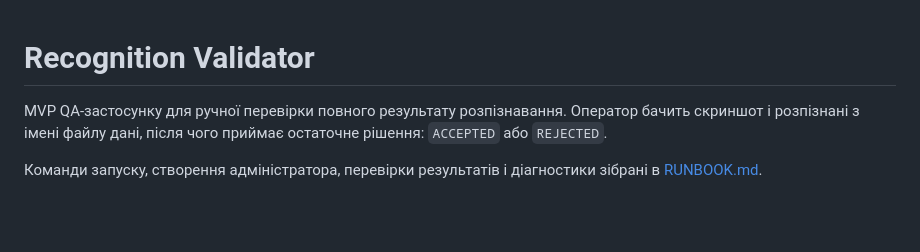
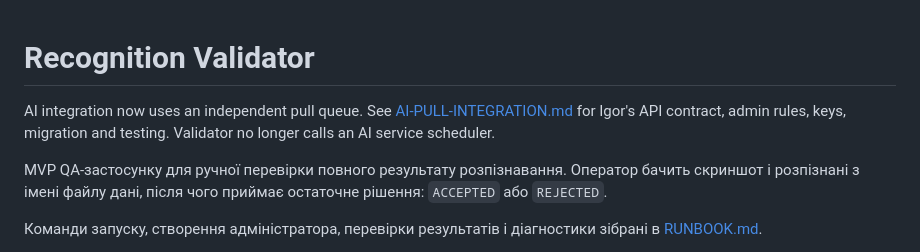
Before and after one commit to DmitriyGrachev/UI-Dashboard-for-QA, a Markdown page: README.md, the part around the change. Rendered like a GitHub page; blank space fills up the shorter version.

Commit message:
docs: explain AI pull contract deployment and verification

```diff
--- a/README.md
+++ b/README.md
@@ -1,4 +1,7 @@
 # Recognition Validator
+
+AI integration now uses an independent pull queue. See [AI-PULL-INTEGRATION.md](AI-PULL-INTEGRATION.md)
+for Igor's API contract, admin rules, keys, migration and testing. Validator no longer calls an AI service scheduler.
 
 MVP QA-застосунку для ручної перевірки повного результату розпізнавання. Оператор бачить скриншот і
 розпізнані з імені файлу дані, після чого приймає остаточне рішення:
```
Also changed, not shown: AI-PULL-INTEGRATION.md (added, +213 -0 lines).
